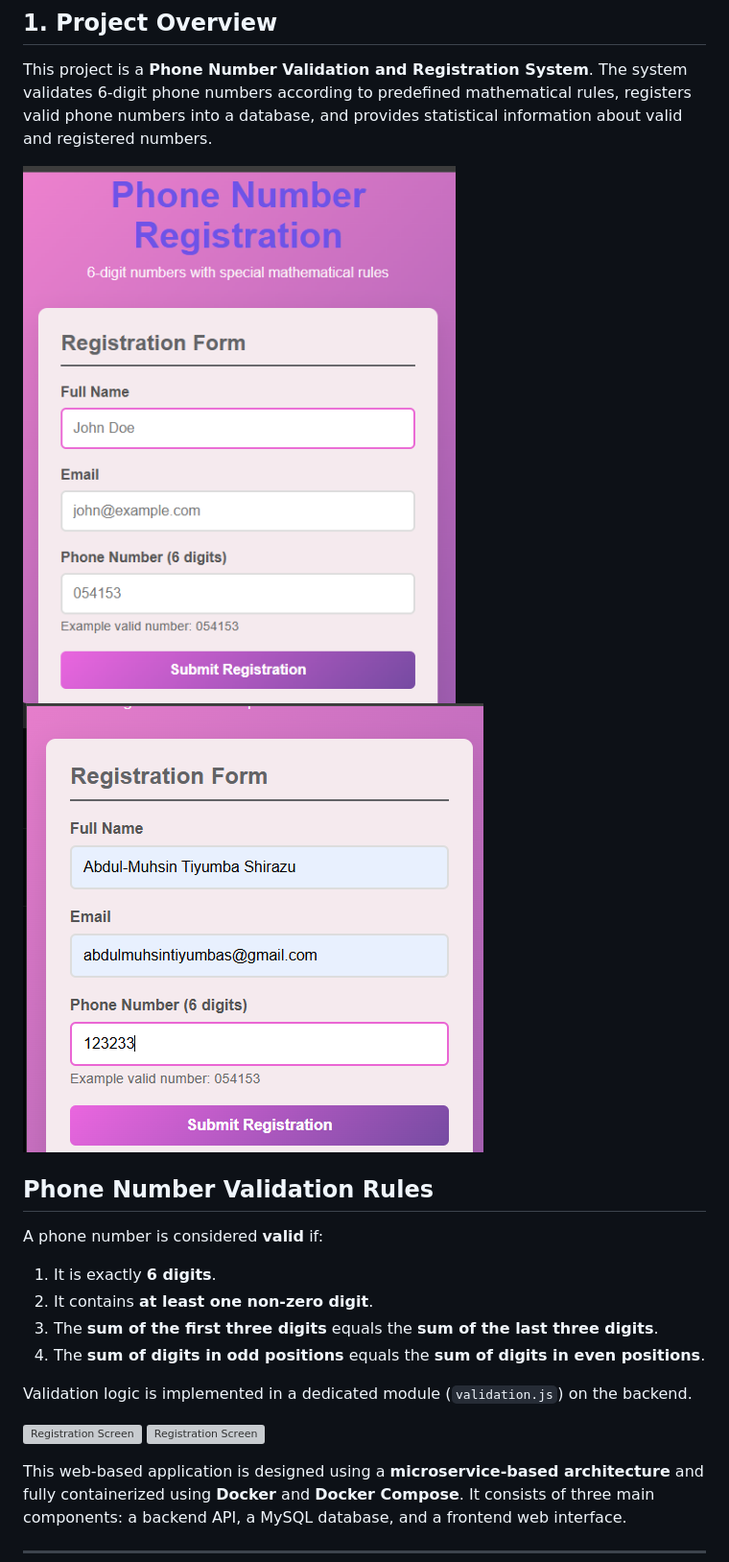
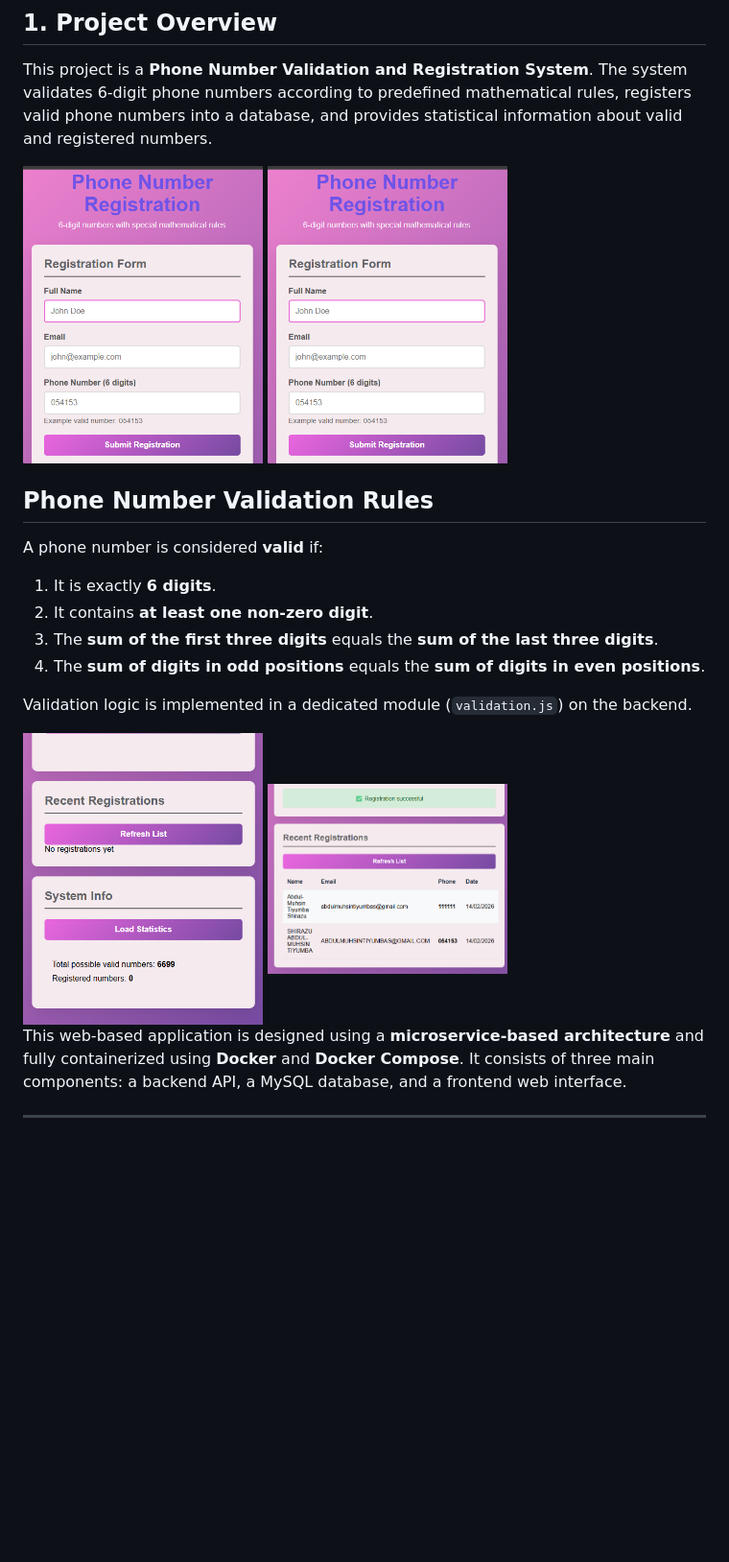
Before and after one commit to amtshirazu/phone-validation, a Markdown page: README.md, the part around one of its changes. Shown at 96% size. Drawn GitHub-style; blank space fills up the shorter version; grey boxes are pictures that could not be loaded.

Commit message:
Refactor image links in README.md
Updated image syntax in README to use HTML tags for better formatting.

```diff
--- a/README.md
+++ b/README.md
@@ -5,8 +5,8 @@
 This project is a **Phone Number Validation and Registration System**. The system validates 6-digit phone numbers according to predefined mathematical rules, registers valid phone numbers into a database, and provides statistical information about valid and registered numbers.
 
 <!-- Home Screens -->
-![Home Screen](screenshots/home.png)
-![Home Screen](screenshots/home_2.png)
+<img src="screenshots/home.png" width="250" />
+<img src="screenshots/home.png" width="250" />
 
 ## Phone Number Validation Rules
 
@@ -20,8 +20,8 @@ A phone number is considered **valid** if:
 Validation logic is implemented in a dedicated module (`validation.js`) on the backend.
 
 <!-- Registration Screens -->
-![Registration Screen](phone-validation/screenshots/registration.png)
-![Registration Screen](phone-validation/screenshots/registration_2.png)
+<img src="screenshots/registration.png" width="250" />
+<img src="screenshots/registration_2.png" width="250" />
 
 
 This web-based application is designed using a **microservice-based architecture** and fully containerized using **Docker** and **Docker Compose**. It consists of three main components: a backend API, a MySQL database, and a frontend web interface.
```
Also changed, not shown: other parts of README.md (+3 -2 lines).
